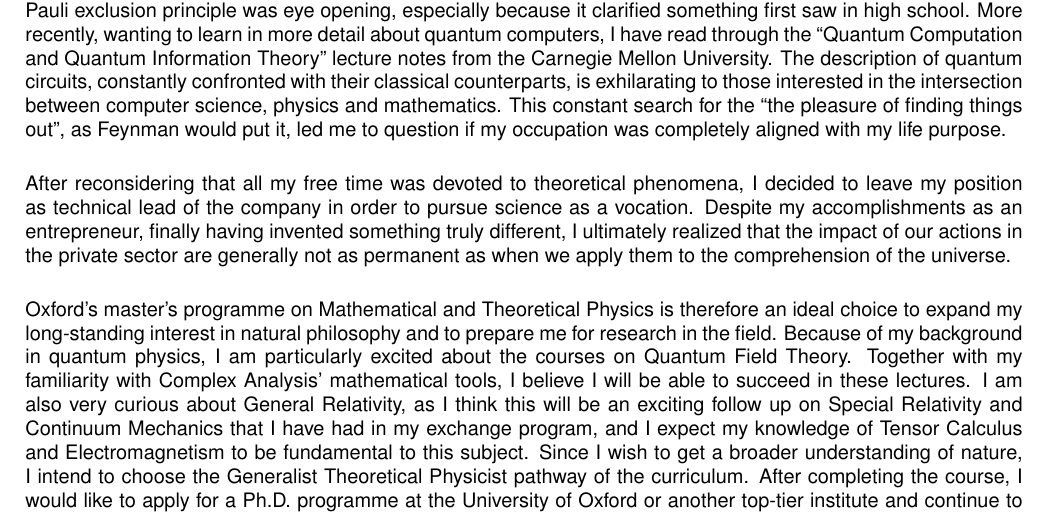
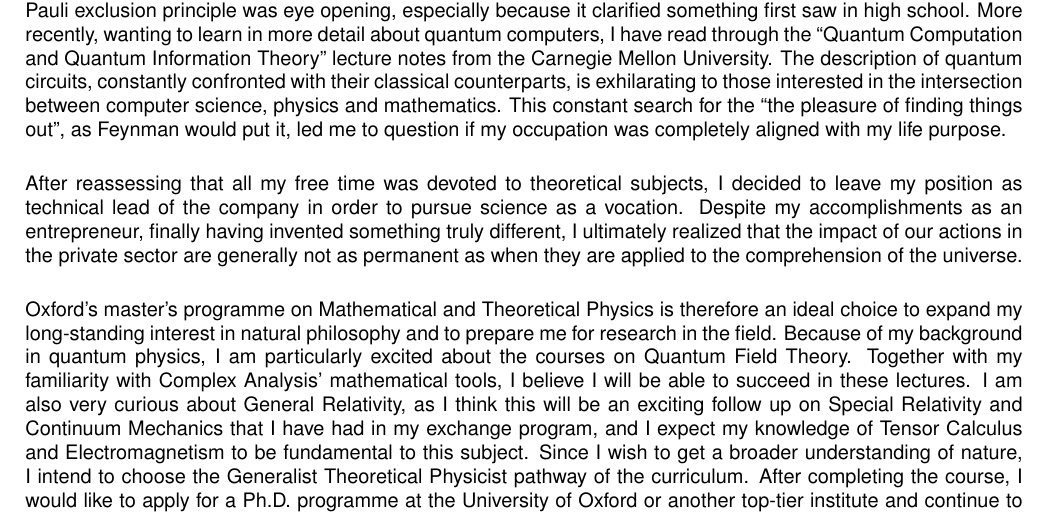
Before and after one commit to aviggiano/cv, a LaTeX document (statement.tex): part of the page, cut so that both start at the same text. Compiled offline with LaTeX, dvips and Ghostscript.

Commit message:
small fix

```diff
--- a/statement.tex
+++ b/statement.tex
@@ -70,7 +70,7 @@ After graduating, I started working for a technology startup, imagining this wou
 
 Throughout my career in software development, I never ceased to deepen my knowledge of academic disciplines. It all started with Richard Feynman's ``QED: The Strange Theory of Light and Matter'', which captivated me with the elementary explanations of Feynman diagrams and quantum electrodynamics. Later, looking forward to extending my basis of Quantum Mechanics from the French curriculum, I began self-studying Leon van Dommelen's textbook on ``Quantum Mechanics for Engineers'' in my spare time, assimilating advanced topics such as multiple-particle systems. The presentation of symmetric and antisymmetric wave functions and the direct consequence of the Pauli exclusion principle was eye opening, especially because it clarified something first saw in high school. More recently, wanting to learn in more detail about quantum computers, I have read through the ``Quantum Computation and Quantum Information Theory'' lecture notes from the Carnegie Mellon University. The description of quantum circuits, constantly confronted with their classical counterparts, is exhilarating to those interested in the intersection between computer science, physics and mathematics. This constant search for the ``the pleasure of finding things out'', as Feynman would put it, led me to question if my occupation was completely aligned with my life purpose.
 
-After reconsidering that all my free time was devoted to theoretical phenomena, I decided to leave my position as technical lead of the company in order to pursue science as a vocation. Despite my accomplishments as an entrepreneur, finally having invented something truly different, I ultimately realized that the impact of our actions in the private sector are generally not as permanent as when we apply them to the comprehension of the universe.
+After reassessing that all my free time was devoted to theoretical subjects, I decided to leave my position as technical lead of the company in order to pursue science as a vocation. Despite my accomplishments as an entrepreneur, finally having invented something truly different, I ultimately realized that the impact of our actions in the private sector are generally not as permanent as when they are applied to the comprehension of the universe.
 
 Oxford's master's programme on Mathematical and Theoretical Physics is therefore an ideal choice to expand my long-standing interest in natural philosophy and to prepare me for research in the field. Because of my background in quantum physics, I am particularly excited about the courses on Quantum Field Theory. Together with my familiarity with Complex Analysis' mathematical tools, I believe I will be able to succeed in these lectures. I am also very curious about General Relativity, as I think this will be an exciting follow up on Special Relativity and Continuum Mechanics that I have had in my exchange program, and I expect my knowledge of Tensor Calculus and Electromagnetism to be fundamental to this subject. Since I wish to get a broader understanding of nature, I intend to choose the Generalist Theoretical Physicist pathway of the curriculum. After completing the course, I would like to apply for a Ph.D. programme at the University of Oxford or another top-tier institute and continue to follow my ambition of influencing future generations as a researcher in mathematics and physics.
 
```
Also changed, not shown: statement.pdf.
